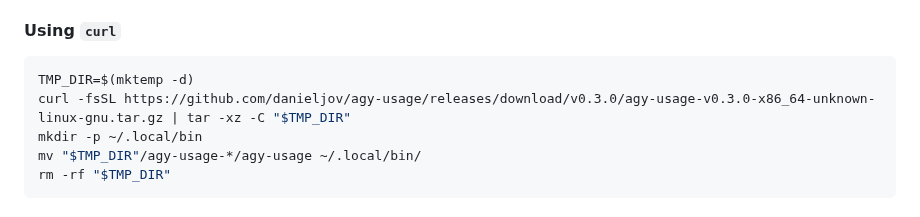
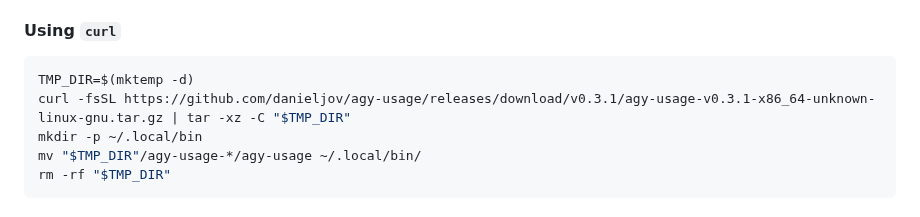
Before and after one commit to danieljov/agy-usage, a Markdown page: README.md, the part around the change. Drawn GitHub-style.

Commit message:
chore(release): prepare v0.3.1 (#21)

````diff
--- a/README.md
+++ b/README.md
@@ -41,7 +41,7 @@ Pre-compiled standalone binaries for Linux (`x86_64-unknown-linux-gnu`) are publ
 #### Using `curl`
 ```bash
 TMP_DIR=$(mktemp -d)
-curl -fsSL https://github.com/danieljov/agy-usage/releases/download/v0.3.0/agy-usage-v0.3.0-x86_64-unknown-linux-gnu.tar.gz | tar -xz -C "$TMP_DIR"
+curl -fsSL https://github.com/danieljov/agy-usage/releases/download/v0.3.1/agy-usage-v0.3.1-x86_64-unknown-linux-gnu.tar.gz | tar -xz -C "$TMP_DIR"
 mkdir -p ~/.local/bin
 mv "$TMP_DIR"/agy-usage-*/agy-usage ~/.local/bin/
 rm -rf "$TMP_DIR"
````
Also changed, not shown: CHANGELOG.md (+13 -0 lines), assets/screenshots/dashboard.png, assets/screenshots/tui.png, 2 other files.
